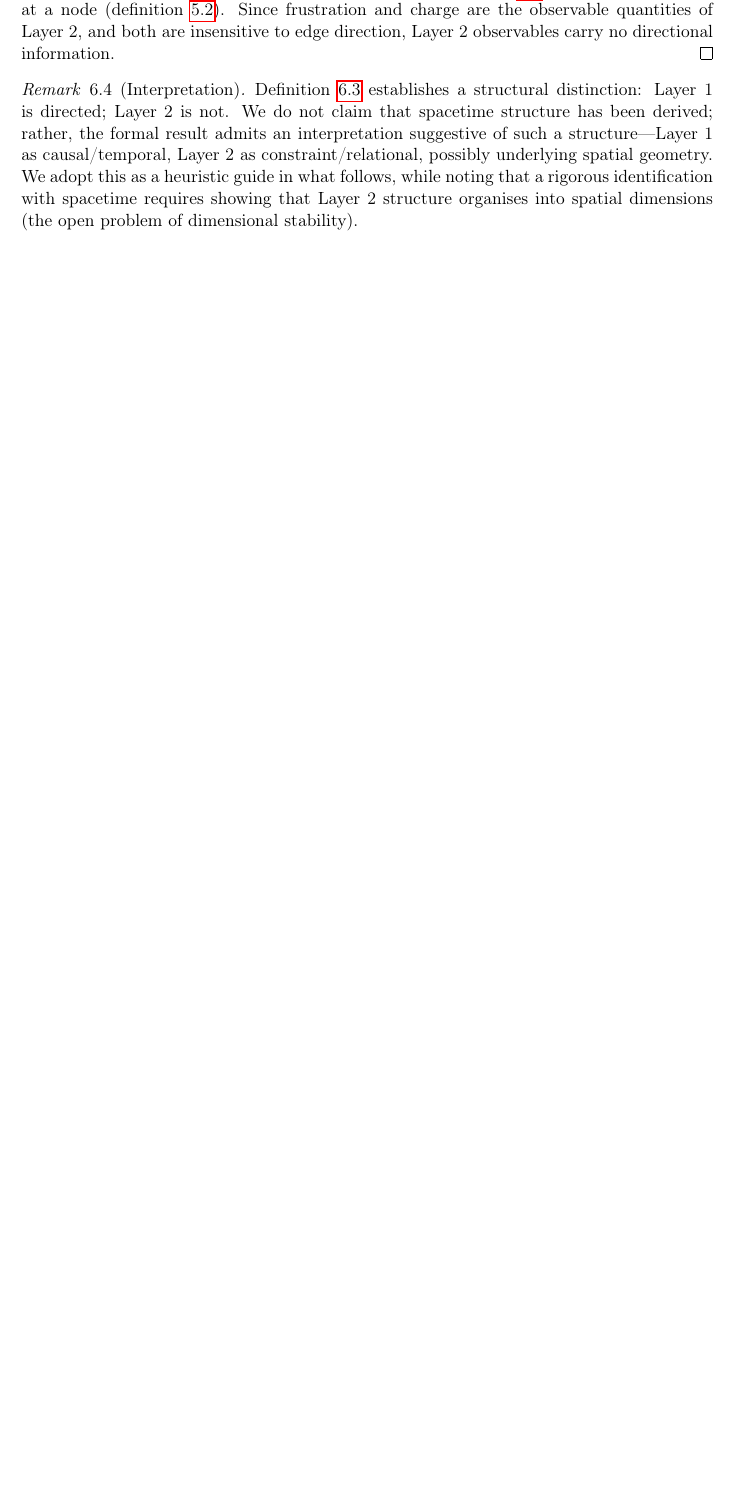
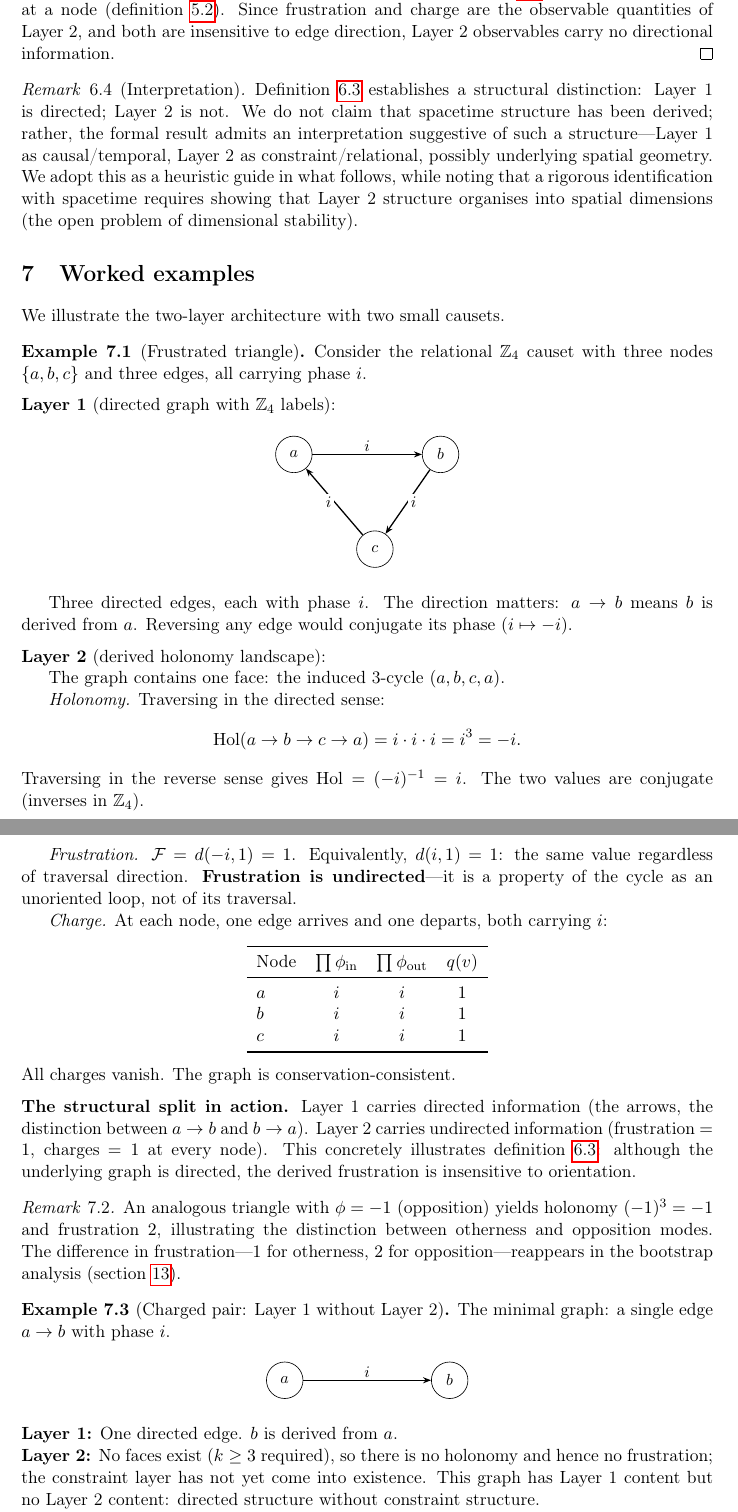
Before and after one commit to duke-arioch/z4_causet, a LaTeX paper (publication/math.tex): part of page 6 of 9 before the commit and two parts of pages 6 and 7 of 11 after it, the two joined at a grey line, cut so that both start at the same text, the shorter picture padded with empty space. Compiled offline with pdfLaTeX.

Commit message:
tweaks to math.tex

```diff
--- a/publication/math.tex
+++ b/publication/math.tex
@@ -10,6 +10,8 @@
 \usepackage{cleveref}
 \usepackage{geometry}
 \usepackage{booktabs}
+\usepackage{tikz}
+\usetikzlibrary{arrows.meta, positioning}
 
 \geometry{margin=1.15in}
 
@@ -227,3 +241,87 @@ For Layer~2: frustration is direction-insensitive (\cref{prop:undirected}).  Cha
 \end{remark}
 
 % ===================================================================
+\section{Worked examples}\label{sec:example}
+
+We illustrate the two-layer architecture with two small causets.
+
+\begin{example}[Frustrated triangle]\label{ex:triangle}
+Consider the relational $\Zf$ causet with three nodes $\{a, b, c\}$ and three edges, all carrying phase~$i$.
+
+\medskip
+\noindent\textbf{Layer 1} (directed graph with $\Zf$ labels):
+
+\begin{center}
+\begin{tikzpicture}[
+    node distance=2.4cm,
+    vertex/.style={circle, draw, minimum size=8mm, inner sep=0pt, font=\small},
+    edge label/.style={font=\small, fill=white, inner sep=1.5pt},
+    >={Stealth[length=5pt]}
+]
+    \node[vertex] (a) {$a$};
+    \node[vertex, right=of a] (b) {$b$};
+    \node[vertex, below right=1.5cm and 1.2cm of a] (c) {$c$};
+
+    \draw[->, thick] (a) -- node[edge label, above] {$i$} (b);
+    \draw[->, thick] (b) -- node[edge label, right] {$i$} (c);
+    \draw[->, thick] (c) -- node[edge label, left] {$i$} (a);
+\end{tikzpicture}
+\end{center}
+
+Three directed edges, each with phase~$i$.  The direction matters: $a \to b$ means $b$ is derived from~$a$.  Reversing any edge would conjugate its phase ($i \mapsto -i$).
+
+\medskip
+\noindent\textbf{Layer 2} (derived holonomy landscape):
+
+The graph contains one face: the induced 3-cycle $(a, b, c, a)$.
+
+\emph{Holonomy.}  Traversing in the directed sense:
+\[
+\Hol(a \to b \to c \to a) = i \cdot i \cdot i = i^3 = -i.
+\]
+Traversing in the reverse sense gives $\Hol = (-i)^{-1} = i$.  The two values are conjugate (inverses in $\Zf$).
+
+\emph{Frustration.}  $\Frust = d(-i, 1) = 1$.  Equivalently, $d(i, 1) = 1$: the same value regardless of traversal direction.  \textbf{Frustration is undirected}---it is a property of the cycle as an unoriented loop, not of its traversal.
+
+\emph{Charge.}  At each node, one edge arrives and one departs, both carrying~$i$:
+\begin{center}
+\begin{tabular}{lccc}
+\toprule
+Node & $\prod \phi_{\inp}$ & $\prod \phi_{\out}$ & $q(v)$ \\
+\midrule
+$a$ & $i$ & $i$ & $1$ \\
+$b$ & $i$ & $i$ & $1$ \\
+$c$ & $i$ & $i$ & $1$ \\
+\bottomrule
+\end{tabular}
+\end{center}
+All charges vanish.  The graph is conservation-consistent.
+
+\medskip
+\noindent\textbf{The structural split in action.}  Layer~1 carries directed information (the arrows, the distinction between $a \to b$ and $b \to a$).  Layer~2 carries undirected information (frustration~$= 1$, charges~$= 1$ at every node).  This concretely illustrates \cref{thm:split}: although the underlying graph is directed, the derived frustration is insensitive to orientation.
+\end{example}
+
+\begin{remark}
+An analogous triangle with $\phi = -1$ (opposition) yields holonomy $(-1)^3 = -1$ and frustration~$2$, illustrating the distinction between otherness and opposition modes.  The difference in frustration---$1$ for otherness, $2$ for opposition---reappears in the bootstrap analysis (\cref{sec:nevertarget}).
+\end{remark}
+
+\begin{example}[Charged pair: Layer~1 without Layer~2]\label{ex:charged}
+The minimal graph: a single edge $a \to b$ with phase~$i$.
+
+\begin{center}
+\begin{tikzpicture}[
+    node distance=2.8cm,
+    vertex/.style={circle, draw, minimum size=8mm, inner sep=0pt, font=\small},
+    edge label/.style={font=\small, fill=white, inner sep=1.5pt},
+    >={Stealth[length=5pt]}
+]
+    \node[vertex] (a) {$a$};
+    \node[vertex, right=of a] (b) {$b$};
+
+    \draw[->, thick] (a) -- node[edge label, above] {$i$} (b);
+\end{tikzpicture}
+\end{center}
+
+\noindent\textbf{Layer 1:}  One directed edge.  $b$ is derived from~$a$.
+
+\noindent\textbf{Layer 2:}  No faces exist ($k \geq 3$ required), so there is no holonomy and hence no frustration; the constraint layer has not yet come into existence.  This graph has Layer~1 content but no Layer~2 content: directed structure without constraint structure.
```
Also changed, not shown: publication/math.tex (47 more changed lines).
